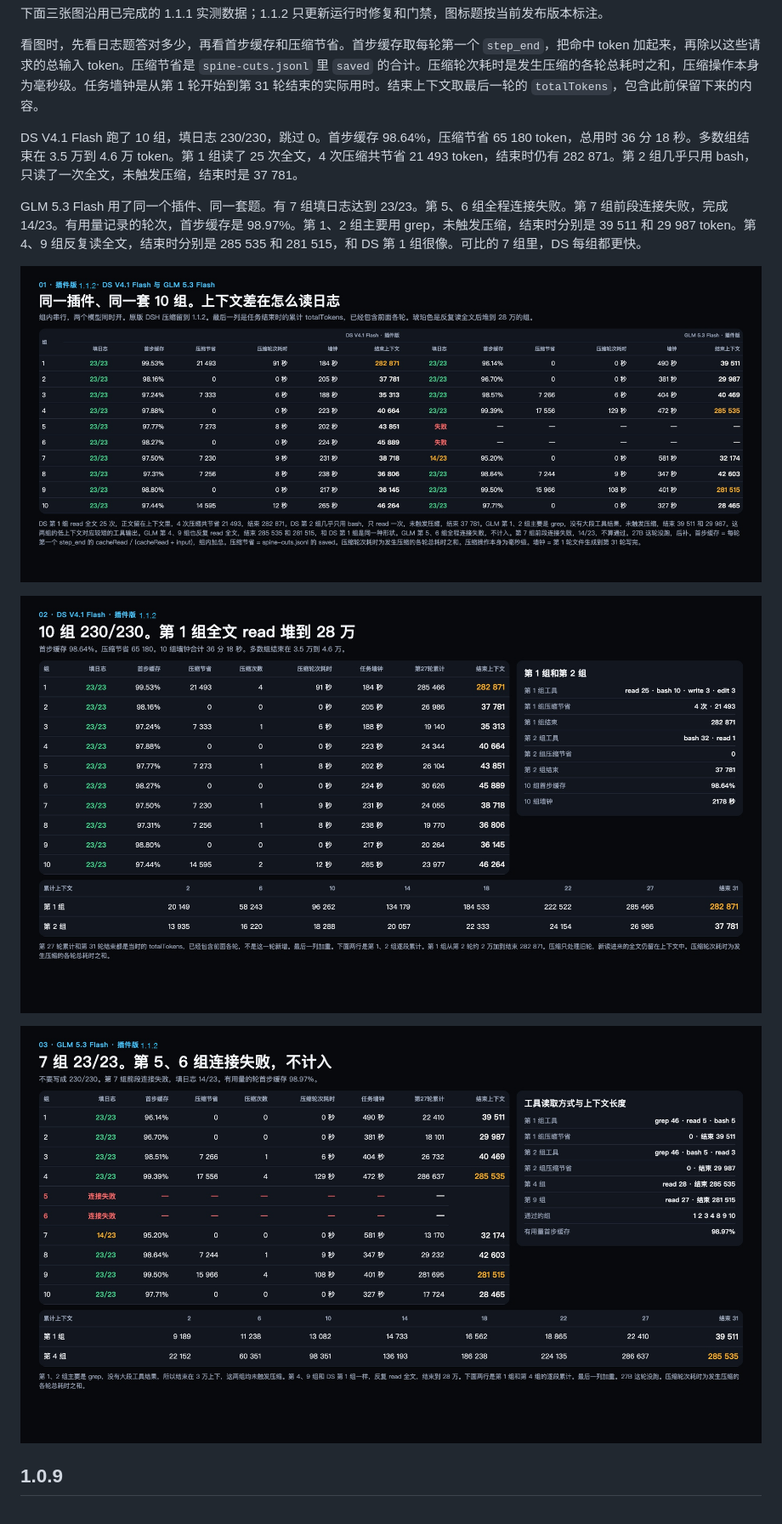
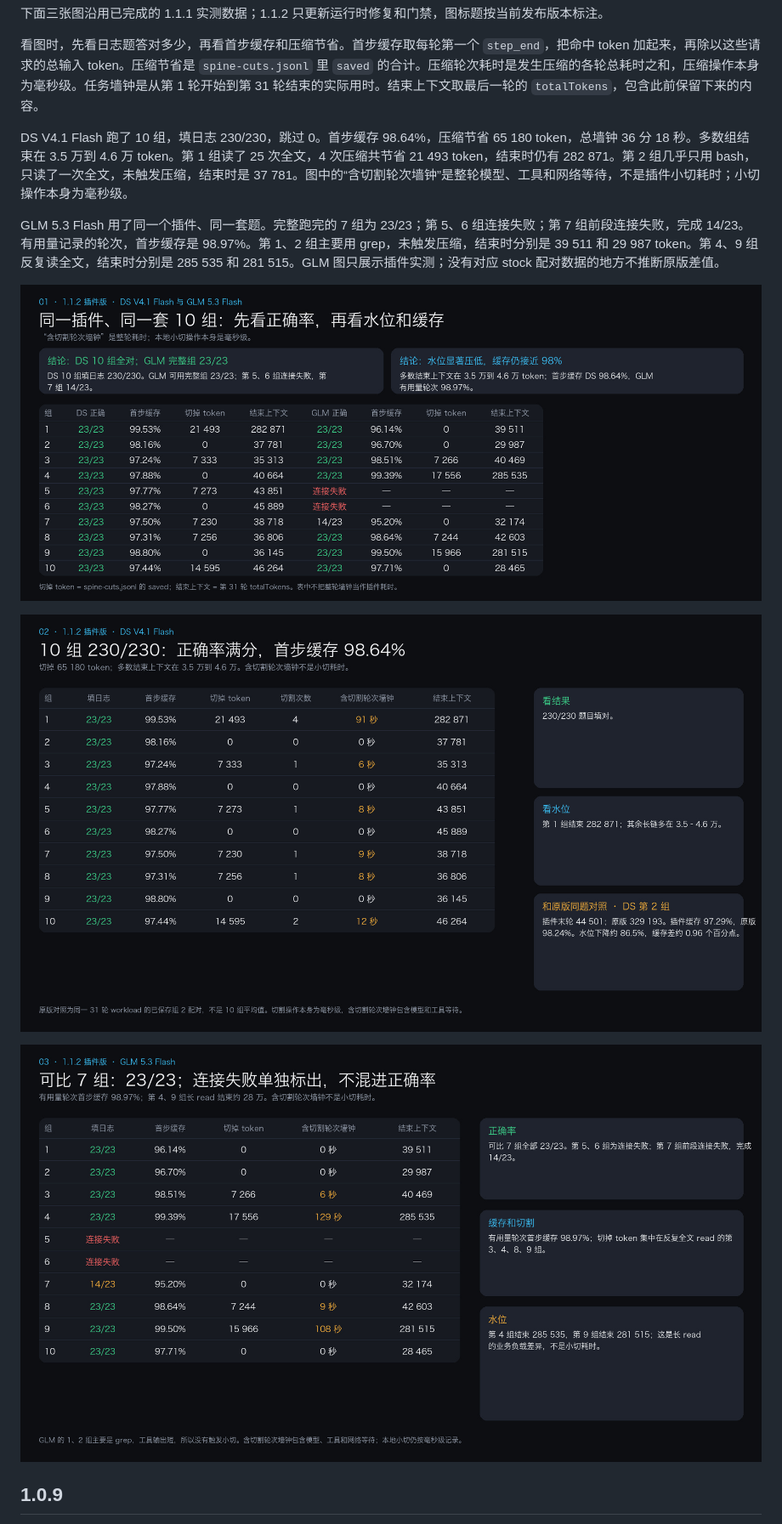
Before and after one commit to LOKOP10/dsh-live-compact, a Markdown page: README.md, the part around the change. Shown at 85% size. Rendered like a GitHub page; pictures changed too: docs/slide-112-ds.jpg (added), docs/slide-112-glm.jpg (added), docs/slide-112-overview.jpg (added).

Commit message:
docs: clarify 1.1.2 benchmark conclusions

```diff
--- a/README.md
+++ b/README.md
@@ -79,15 +79,15 @@ Windows 双用户实测（Actions run `42367713007`，Windows 11 Enterprise ARM
 
 看图时，先看日志题答对多少，再看首步缓存和压缩节省。首步缓存取每轮第一个 `step_end`，把命中 token 加起来，再除以这些请求的总输入 token。压缩节省是 `spine-cuts.jsonl` 里 `saved` 的合计。压缩轮次耗时是发生压缩的各轮总耗时之和，压缩操作本身为毫秒级。任务墙钟是从第 1 轮开始到第 31 轮结束的实际用时。结束上下文取最后一轮的 `totalTokens`，包含此前保留下来的内容。
 
-DS V4.1 Flash 跑了 10 组，填日志 230/230，跳过 0。首步缓存 98.64%，压缩节省 65 180 token，总用时 36 分 18 秒。多数组结束在 3.5 万到 4.6 万 token。第 1 组读了 25 次全文，4 次压缩共节省 21 493 token，结束时仍有 282 871。第 2 组几乎只用 bash，只读了一次全文，未触发压缩，结束时是 37 781。
+DS V4.1 Flash 跑了 10 组，填日志 230/230，跳过 0。首步缓存 98.64%，压缩节省 65 180 token，总墙钟 36 分 18 秒。多数组结束在 3.5 万到 4.6 万 token。第 1 组读了 25 次全文，4 次压缩共节省 21 493 token，结束时仍有 282 871。第 2 组几乎只用 bash，只读了一次全文，未触发压缩，结束时是 37 781。图中的“含切割轮次墙钟”是整轮模型、工具和网络等待，不是插件小切耗时；小切操作本身为毫秒级。
 
-GLM 5.3 Flash 用了同一个插件、同一套题。有 7 组填日志达到 23/23。第 5、6 组全程连接失败。第 7 组前段连接失败，完成 14/23。有用量记录的轮次，首步缓存是 98.97%。第 1、2 组主要用 grep，未触发压缩，结束时分别是 39 511 和 29 987 token。第 4、9 组反复读全文，结束时分别是 285 535 和 281 515，和 DS 第 1 组很像。可比的 7 组里，DS 每组都更快。
+GLM 5.3 Flash 用了同一个插件、同一套题。完整跑完的 7 组为 23/23；第 5、6 组连接失败；第 7 组前段连接失败，完成 14/23。有用量记录的轮次，首步缓存是 98.97%。第 1、2 组主要用 grep，未触发压缩，结束时分别是 39 511 和 29 987 token。第 4、9 组反复读全文，结束时分别是 285 535 和 281 515。GLM 图只展示插件实测；没有对应 stock 配对数据的地方不推断原版差值。
 
-![插件版对比](docs/slide-111-overview.jpg)
+![插件版对比](docs/slide-112-overview.jpg)
 
-![DS V4.1 Flash](docs/slide-111-ds.jpg)
+![DS V4.1 Flash](docs/slide-112-ds.jpg)
 
-![GLM 5.3 Flash](docs/slide-111-glm.jpg)
+![GLM 5.3 Flash](docs/slide-112-glm.jpg)
 
 ## 1.0.9
 
```
